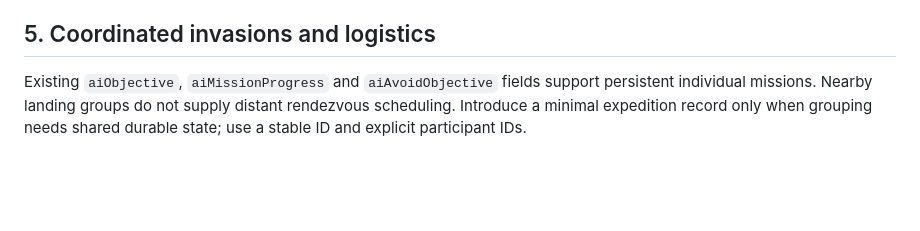
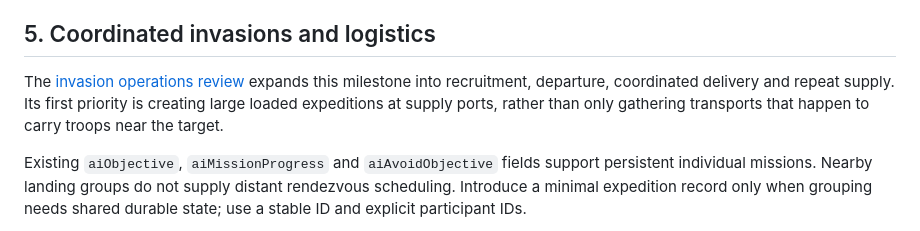
Before and after one commit to funkatron/empirata, a Markdown page: docs/TECHNICAL_IMPLEMENTATION_PLAN.md, the part around the change. GitHub-like rendering; blank space fills up the shorter version.

Commit message:
Review invasion recruitment, force concentration and repeat supply (#33)

```diff
--- a/docs/TECHNICAL_IMPLEMENTATION_PLAN.md
+++ b/docs/TECHNICAL_IMPLEMENTATION_PLAN.md
@@ -222,6 +222,11 @@ reinforcement groups remain outstanding.
 
 ## 5. Coordinated invasions and logistics
 
+The [invasion operations review](AI_INVASION_OPERATIONS_REVIEW.md) expands this
+milestone into recruitment, departure, coordinated delivery and repeat supply.
+Its first priority is creating large loaded expeditions at supply ports, rather
+than only gathering transports that happen to carry troops near the target.
+
 Existing `aiObjective`, `aiMissionProgress` and `aiAvoidObjective` fields support
 persistent individual missions. Nearby landing groups do not supply distant
 rendezvous scheduling. Introduce a minimal expedition record only when grouping
```
Also changed, not shown: docs/AI_INVASION_OPERATIONS_REVIEW.md (added, +153 -0 lines).
